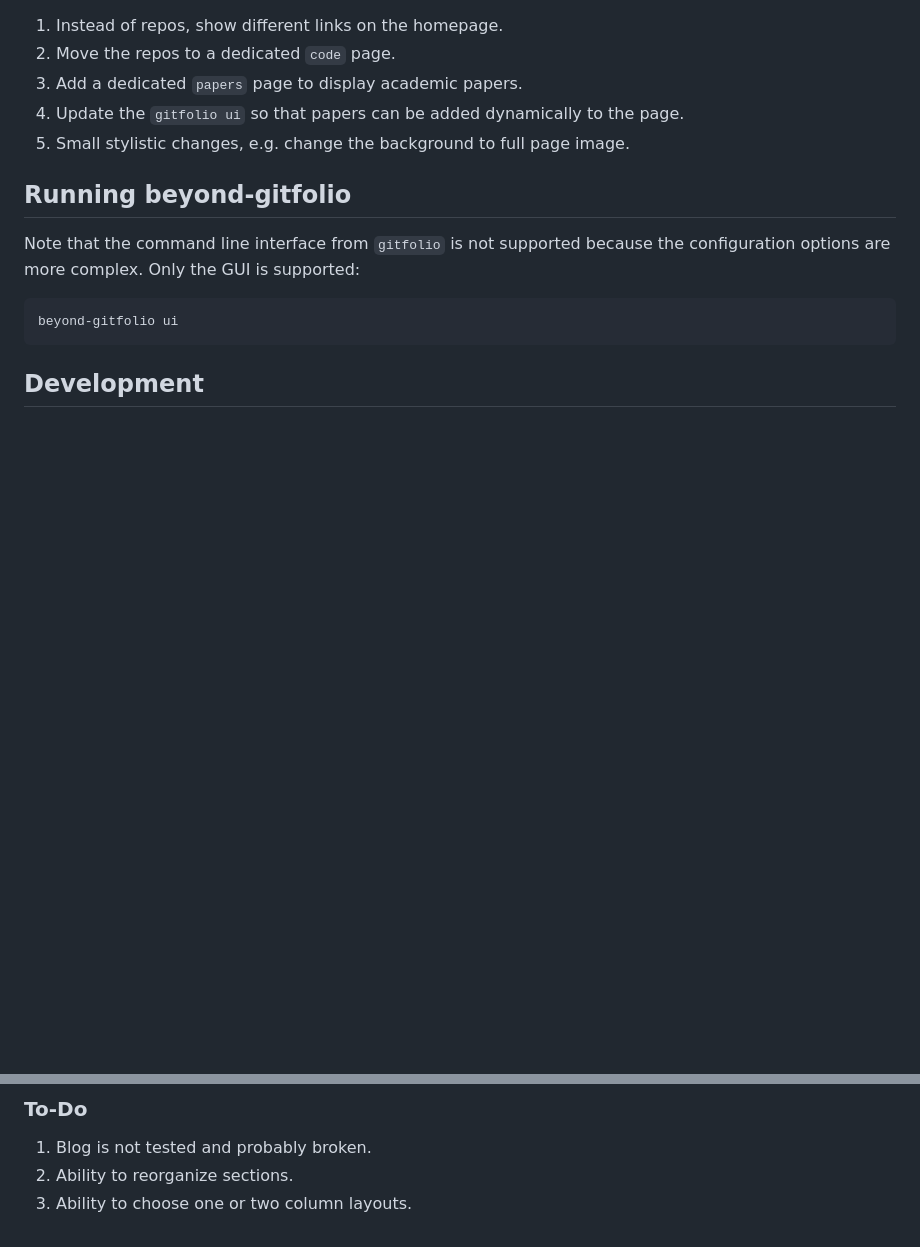
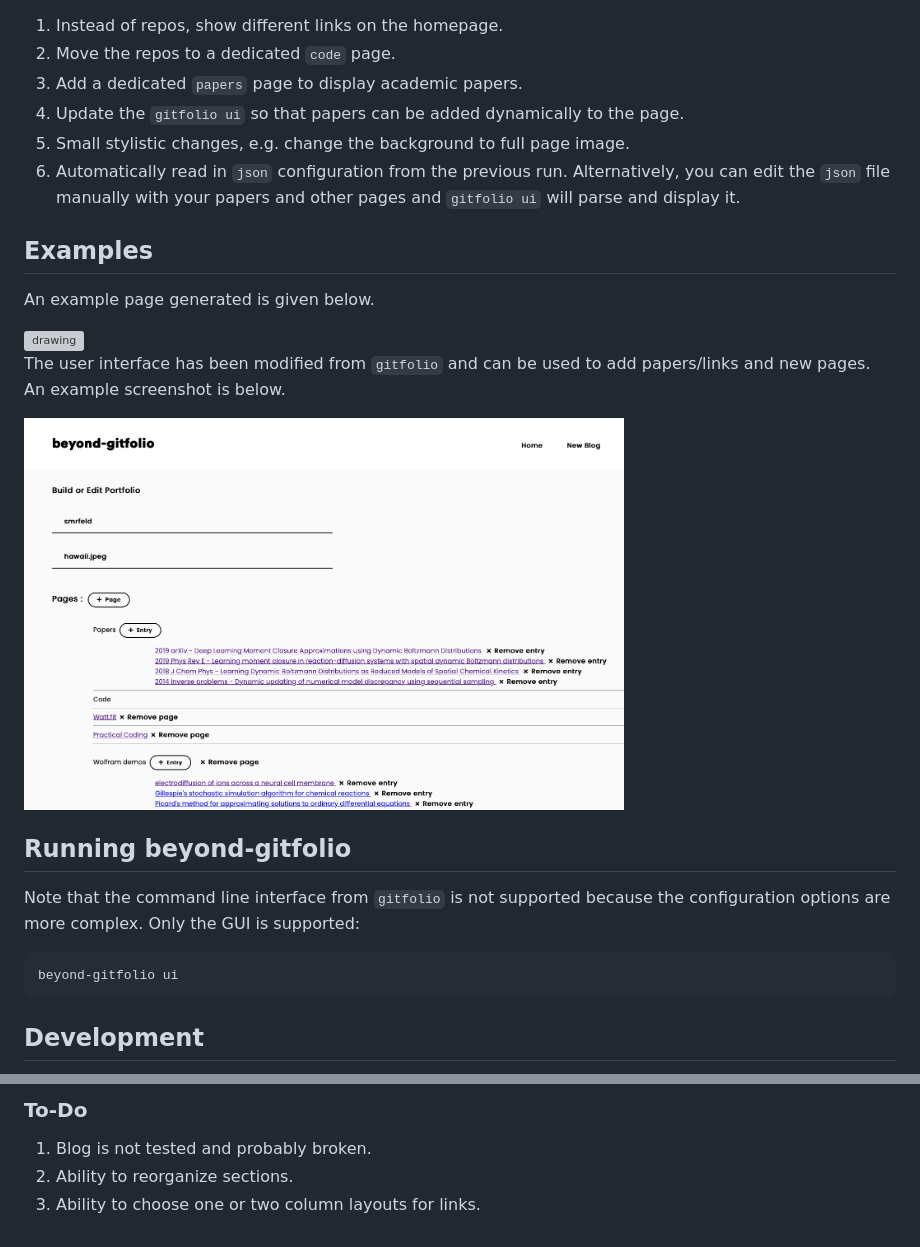
Before and after one commit to smrfeld/beyond-gitfolio, a Markdown page: README.md, 2 parts joined by grey strips. GitHub-like rendering; pictures changed too: ui.png (added); blank space fills up the shorter version; grey boxes are pictures that could not be loaded.

Commit message:
readme, examples

```diff
--- a/README.md
+++ b/README.md
@@ -8,6 +8,17 @@ The goals of this project are to extend `Gitfolio` to:
 3. Add a dedicated `papers` page to display academic papers.
 4. Update the `gitfolio ui` so that papers can be added dynamically to the page.
 5. Small stylistic changes, e.g. change the background to full page image.
+6. Automatically read in `json` configuration from the previous run. Alternatively, you can edit the `json` file manually with your papers and other pages and `gitfolio ui` will parse and display it.
+
+## Examples
+
+An example page generated is given below.
+
+<img src="example.png" alt="drawing" width="600"/>
+
+The user interface has been modified from `gitfolio` and can be used to add papers/links and new pages. An example screenshot is below.
+
+<img src="ui.png" alt="drawing" width="600"/>
 
 ## Running beyond-gitfolio
 
@@ -37,4 +48,4 @@ beyond-gitfolio ui
 
 1. Blog is not tested and probably broken.
 2. Ability to reorganize sections.
-3. Ability to choose one or two column layouts.
+3. Ability to choose one or two column layouts for links.
```
Also changed, not shown: 1 other file.
